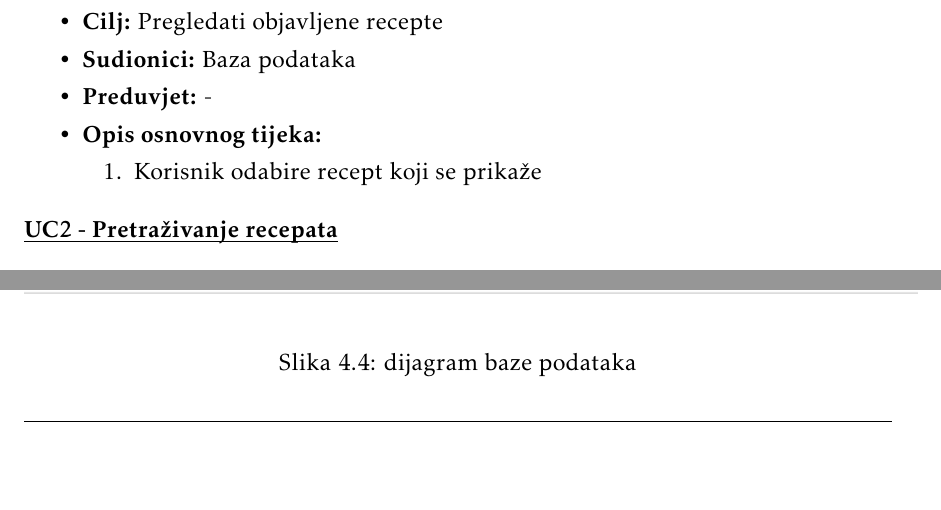
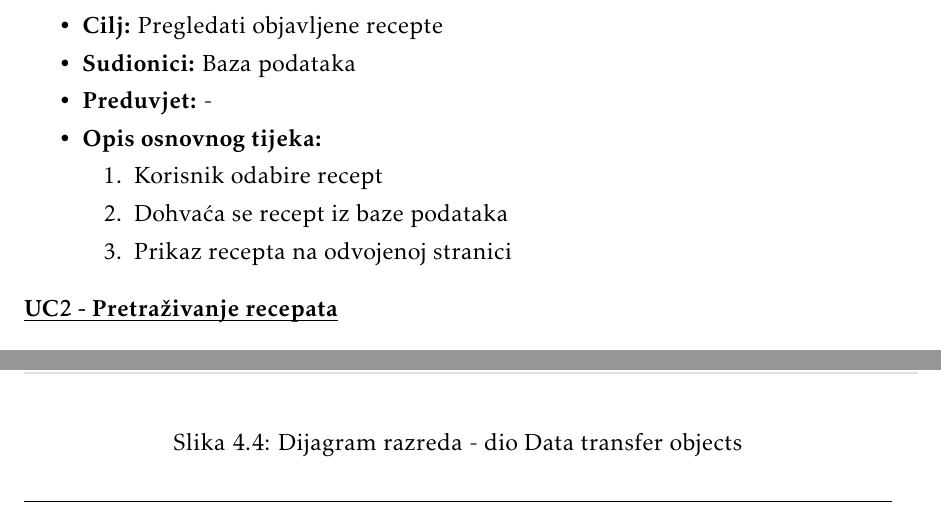
Before and after one commit to Eloise-Habek/undercooked, a LaTeX document (Dokumentacija/PROGI_2023_Undercooked.tex, which reads Dokumentacija/Arhitektura.tex, Dokumentacija/Specifikacija_programske_potpore.tex): two parts of pages 12 and 37 of 52, joined at a grey line, cut so that both start at the same text, the shorter picture padded with empty space. Compiled offline with pdfLaTeX.

Commit message:
Popravak dokumentacije po uputama profesorice

```diff
--- a/Dokumentacija/Arhitektura.tex
+++ b/Dokumentacija/Arhitektura.tex
@@ -239,7 +239,7 @@
 		\begin{figure}[H]
 			\includegraphics[scale=1.3]{slike/dijagram_razreda1.png} %veličina slike u odnosu na originalnu datoteku i pozicija slike
 			\centering
-			\caption{dijagram baze podataka}
+			\caption{Dijagram razreda - dio Data transfer objects}
 			\label{fig:Dijagram_razreda1}
 		\end{figure}
 
--- a/Dokumentacija/Specifikacija_programske_potpore.tex
+++ b/Dokumentacija/Specifikacija_programske_potpore.tex
@@ -108,7 +108,9 @@
 						\item \textbf{Opis osnovnog tijeka:}
 
 						\item[] \begin{packed_enum}
-								\item Korisnik odabire recept koji se prikaže
+								\item Korisnik odabire recept
+								\item Dohvaća se recept iz baze podataka
+								\item Prikaz recepta na odvojenoj stranici
 								\end{packed_enum}
 					\end{packed_item}
 
```
Also changed, not shown: Dokumentacija/Opis_projektnog_zadatka.tex (+2 -2 lines), Dokumentacija/Arhitektura.tex (2 more changed lines), Dokumentacija/Specifikacija_programske_potpore.tex (4 more changed lines).
